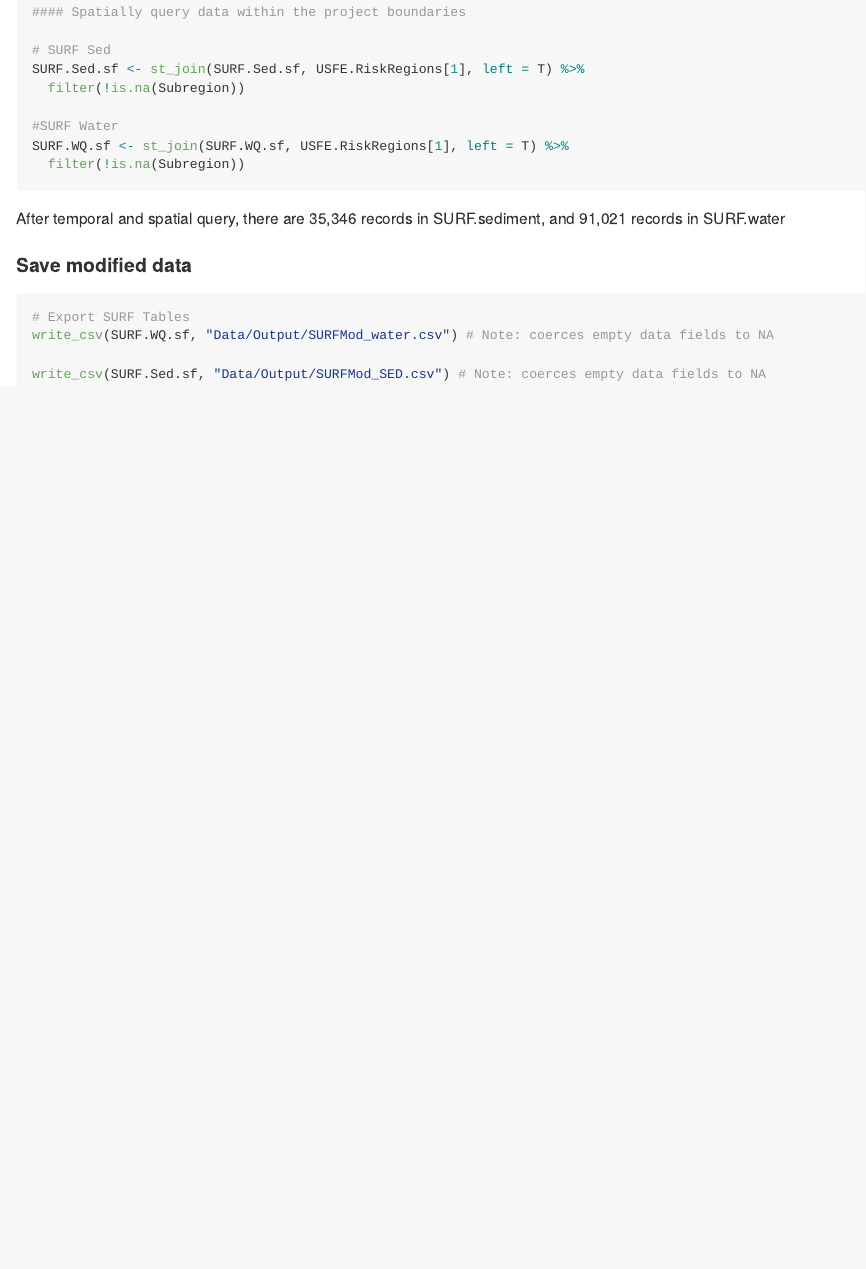
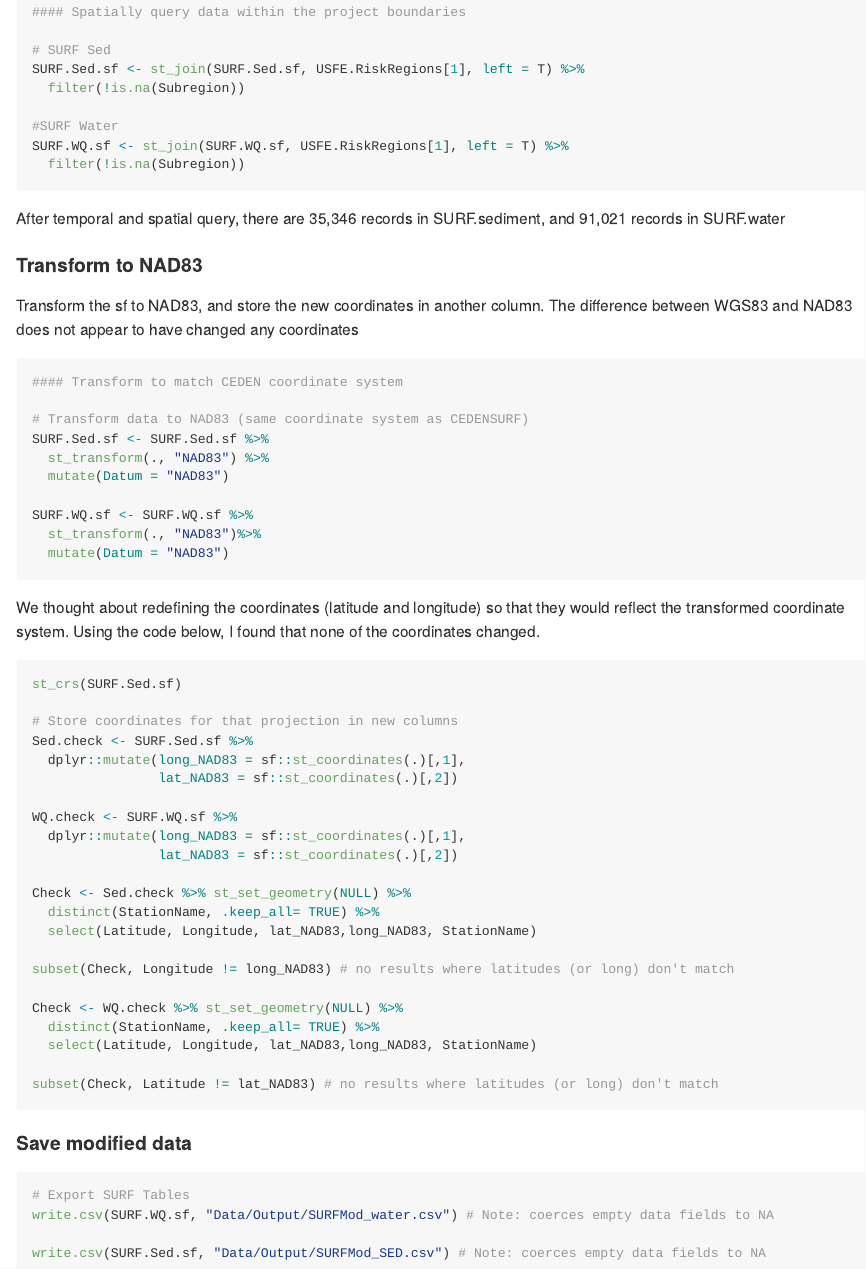
Before and after one commit to WWU-IETC-R-Collab/CEDENSURF-Mod, an R Markdown document (01_SURF_Mod.Rmd): the page in a window 1100 px wide, from 2180 px down. The pictures show the output file 01_SURF_mod.md that the author committed with the source, drawn offline in the style of GitHub.

Commit message:
Updated code to transform to NAD83
Changes made to 01_SurfMod. No coordinates changed as a result of the transformation. Output modified data now includes a column "Datum" just like CEDEN for improved documentation.

````diff
--- a/01_SURF_Mod.Rmd
+++ b/01_SURF_Mod.Rmd
@@ -127,13 +127,58 @@ SURF.Sed.sf <- st_join(SURF.Sed.sf, USFE.RiskRegions[1], left = T) %>%
 SURF.WQ.sf <- st_join(SURF.WQ.sf, USFE.RiskRegions[1], left = T) %>%
   filter(!is.na(Subregion))
 ```
+
 After temporal and spatial query, there are 35,346 records in SURF.sediment, and 91,021 records in SURF.water
+
+#### Transform to NAD83
+
+Transform the sf to NAD83, and store the new coordinates in another column. The difference between WGS83 and NAD83 does not appear to have changed any coordinates
+```{r}
+#### Transform to match CEDEN coordinate system
+
+# Transform data to NAD83 (same coordinate system as CEDENSURF)
+SURF.Sed.sf <- SURF.Sed.sf %>%
+  st_transform(., "NAD83") %>%
+  mutate(Datum = "NAD83")
+
+SURF.WQ.sf <- SURF.WQ.sf %>%
+  st_transform(., "NAD83")%>%
+  mutate(Datum = "NAD83")
+```
+
+We thought about redefining the coordinates (latitude and longitude) so that they would reflect the transformed coordinate system. Using the code below, I found that none of the coordinates changed.
+
+```{r, eval = F}
+st_crs(SURF.Sed.sf)
+
+# Store coordinates for that projection in new columns
+Sed.check <- SURF.Sed.sf %>%
+  dplyr::mutate(long_NAD83 = sf::st_coordinates(.)[,1],
+                lat_NAD83 = sf::st_coordinates(.)[,2])
+
+WQ.check <- SURF.WQ.sf %>%
+  dplyr::mutate(long_NAD83 = sf::st_coordinates(.)[,1],
+                lat_NAD83 = sf::st_coordinates(.)[,2])
+
+Check <- Sed.check %>% st_set_geometry(NULL) %>%
+  distinct(StationName, .keep_all= TRUE) %>%
+  select(Latitude, Longitude, lat_NAD83,long_NAD83, StationName)
+
+subset(Check, Longitude != long_NAD83) # no results where latitudes (or long) don't match
+
+Check <- WQ.check %>% st_set_geometry(NULL) %>%
+  distinct(StationName, .keep_all= TRUE) %>%
+  select(Latitude, Longitude, lat_NAD83,long_NAD83, StationName)
+
+subset(Check, Latitude != lat_NAD83) # no results where latitudes (or long) don't match
+```
+
 
 #### Save modified data
 
 ```{r}
 # Export SURF Tables
-write_csv(SURF.WQ.sf, "Data/Output/SURFMod_water.csv") # Note: coerces empty data fields to NA
+write.csv(SURF.WQ.sf, "Data/Output/SURFMod_water.csv") # Note: coerces empty data fields to NA
 
-write_csv(SURF.Sed.sf, "Data/Output/SURFMod_SED.csv") # Note: coerces empty data fields to NA
+write.csv(SURF.Sed.sf, "Data/Output/SURFMod_SED.csv") # Note: coerces empty data fields to NA
 ```
````
Also changed, not shown: 01_SURF_Mod.html, 01_SURF_mod.md.
